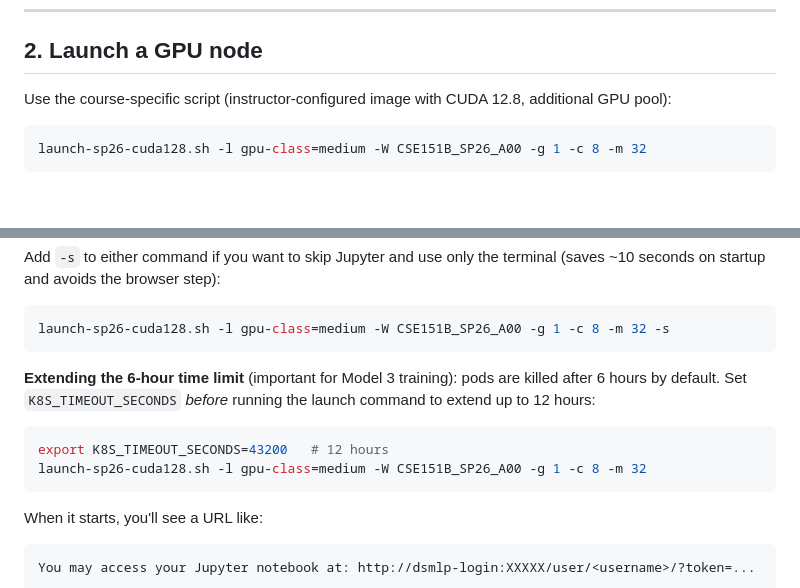
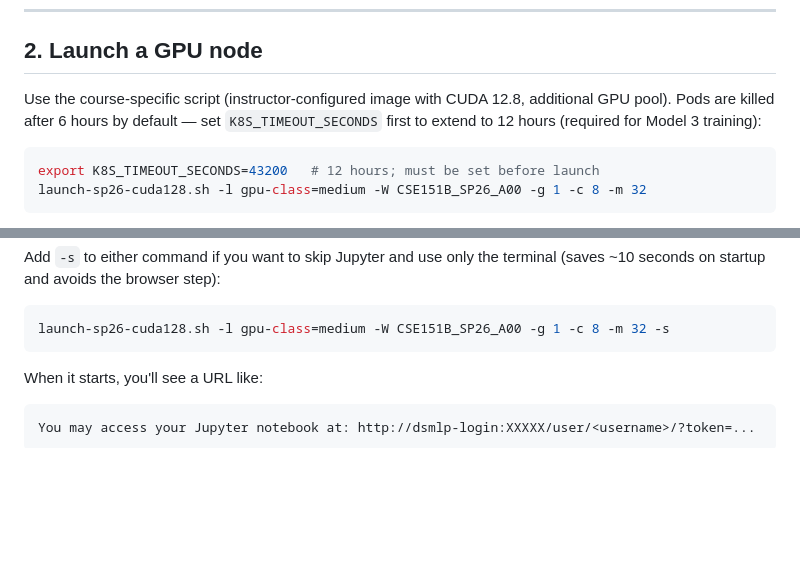
Before and after one commit to vishudhshah/cse151b-project, a Markdown page: DATAHUB_GUIDE.md, 2 parts joined by grey strips. GitHub-like rendering; blank space fills up the shorter version.

Commit message:
Move K8S_TIMEOUT_SECONDS to top of launch section

````diff
--- a/DATAHUB_GUIDE.md
+++ b/DATAHUB_GUIDE.md
@@ -36,9 +36,10 @@ You land on the login node — this is a CPU-only machine just for launching job
 
 ## 2. Launch a GPU node
 
-Use the course-specific script (instructor-configured image with CUDA 12.8, additional GPU pool):
+Use the course-specific script (instructor-configured image with CUDA 12.8, additional GPU pool). Pods are killed after 6 hours by default — set `K8S_TIMEOUT_SECONDS` first to extend to 12 hours (required for Model 3 training):
 
 ```bash
+export K8S_TIMEOUT_SECONDS=43200   # 12 hours; must be set before launch
 launch-sp26-cuda128.sh -l gpu-class=medium -W CSE151B_SP26_A00 -g 1 -c 8 -m 32
 ```
 
@@ -61,13 +62,6 @@ Add `-s` to either command if you want to skip Jupyter and use only the terminal
 
 ```bash
 launch-sp26-cuda128.sh -l gpu-class=medium -W CSE151B_SP26_A00 -g 1 -c 8 -m 32 -s
-```
-
-**Extending the 6-hour time limit** (important for Model 3 training): pods are killed after 6 hours by default. Set `K8S_TIMEOUT_SECONDS` *before* running the launch command to extend up to 12 hours:
-
-```bash
-export K8S_TIMEOUT_SECONDS=43200   # 12 hours
-launch-sp26-cuda128.sh -l gpu-class=medium -W CSE151B_SP26_A00 -g 1 -c 8 -m 32
 ```
 
 When it starts, you'll see a URL like:
````
